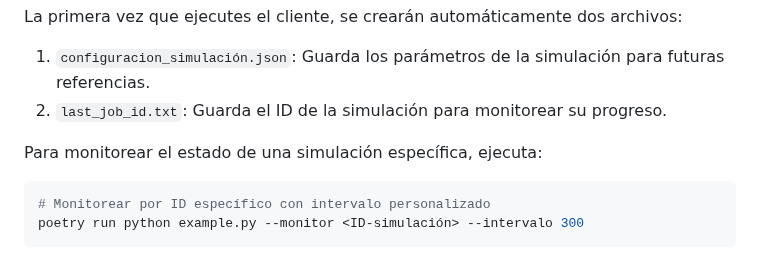
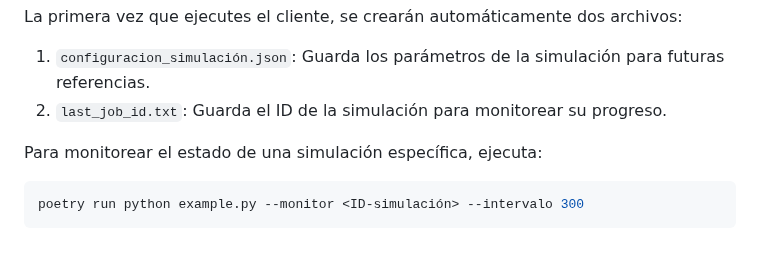
Before and after one commit to totallynotdavid/picv-2025, a Markdown page: README.md, the part around one of its changes. Drawn GitHub-style.

Commit message:
docs: improve clarity in README for custom testing client instructions

````diff
--- a/README.md
+++ b/README.md
@@ -456,7 +458,6 @@ La primera vez que ejecutes el cliente, se crearán automáticamente dos archivo
 Para monitorear el estado de una simulación específica, ejecuta:
 
 ```bash
-# Monitorear por ID específico con intervalo personalizado
 poetry run python example.py --monitor <ID-simulación> --intervalo 300
 ```
 
````
Also changed, not shown: other parts of README.md (+3 -1 lines).
